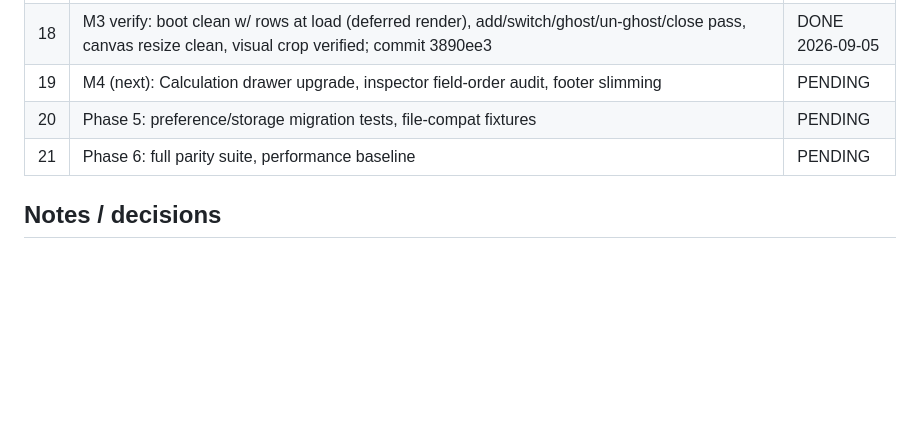
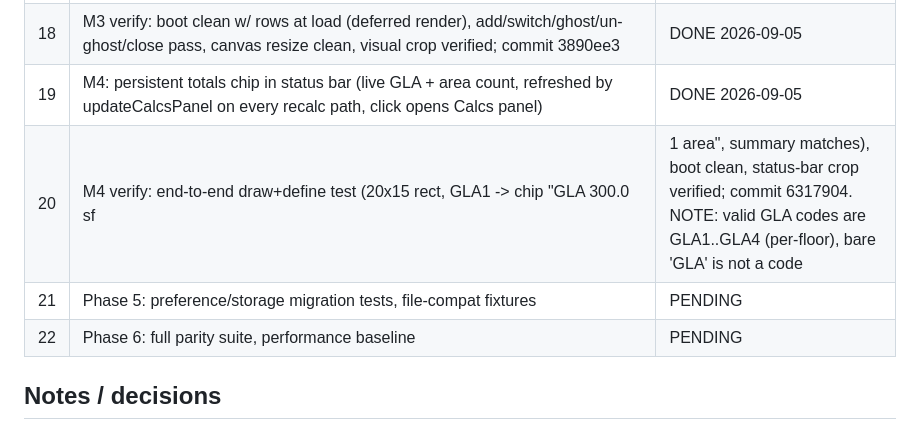
Before and after one commit to GarmonBz/AppraisalSketch, a Markdown page: STATUS.md, the part around the change. GitHub-like rendering; blank space fills up the shorter version.

Commit message:
Ledger: M4 verified

```diff
--- a/STATUS.md
+++ b/STATUS.md
@@ -25,9 +25,10 @@ Target: sketch.bundle.html (single generated HTML, ~10.4 MB). Git repo initializ
 | 16 | M2 runtime verify: boot clean, palette open/filter/run/Esc/Ctrl+K pass, pill updates on rename; top-bar crop verified alignment; commits 56e890f | DONE 2026-09-05 |
 | 17 | M3: left pages navigator (page switch rows, underlay ghosting per row, hover delete routed through deletePage(), mirrored underlay select), toggle in tool shelf, hooked into updatePageDisplay | DONE 2026-09-05 |
 | 18 | M3 verify: boot clean w/ rows at load (deferred render), add/switch/ghost/un-ghost/close pass, canvas resize clean, visual crop verified; commit 3890ee3 | DONE 2026-09-05 |
-| 19 | M4 (next): Calculation drawer upgrade, inspector field-order audit, footer slimming | PENDING |
-| 20 | Phase 5: preference/storage migration tests, file-compat fixtures | PENDING |
-| 21 | Phase 6: full parity suite, performance baseline | PENDING |
+| 19 | M4: persistent totals chip in status bar (live GLA + area count, refreshed by updateCalcsPanel on every recalc path, click opens Calcs panel) | DONE 2026-09-05 |
+| 20 | M4 verify: end-to-end draw+define test (20x15 rect, GLA1 -> chip "GLA 300.0 sf | 1 area", summary matches), boot clean, status-bar crop verified; commit 6317904. NOTE: valid GLA codes are GLA1..GLA4 (per-floor), bare 'GLA' is not a code | DONE 2026-09-05 |
+| 21 | Phase 5: preference/storage migration tests, file-compat fixtures | PENDING |
+| 22 | Phase 6: full parity suite, performance baseline | PENDING |
 
 ## Notes / decisions
 - Never blind-replace "apex": escapeXml + geometric apex (curveApex etc.) + `urn:xmlns:apex:sketch:xml` (format contract) + `.apx/.skx` accept lists all stay. Justification in docs/INTERFACE_INVENTORY.md §2.
```
